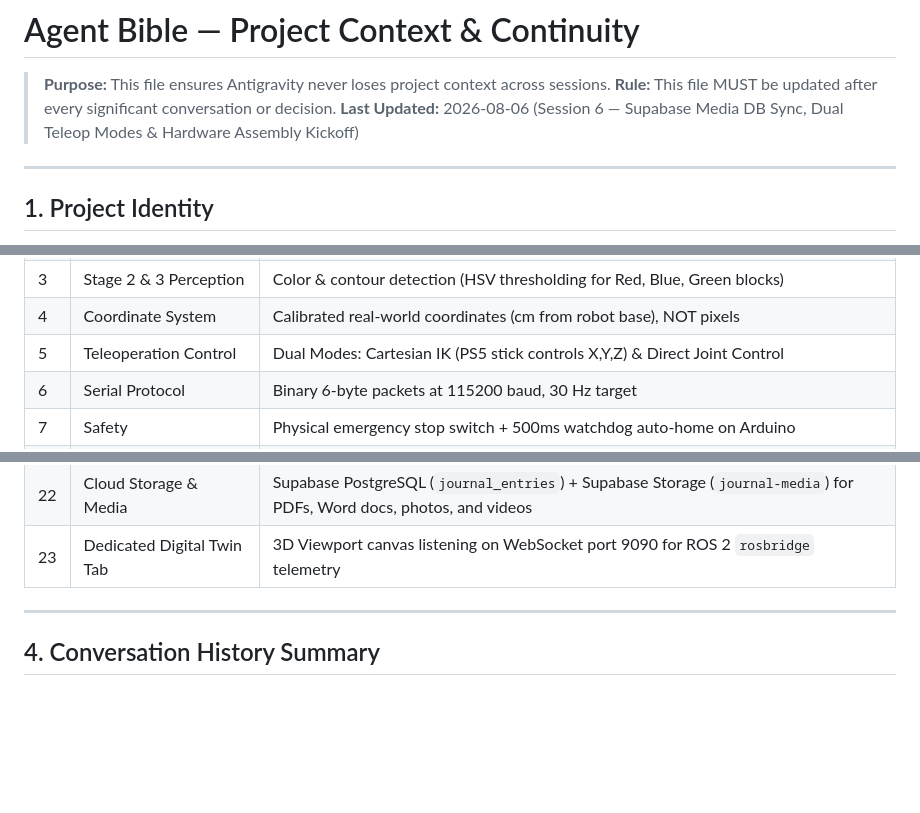
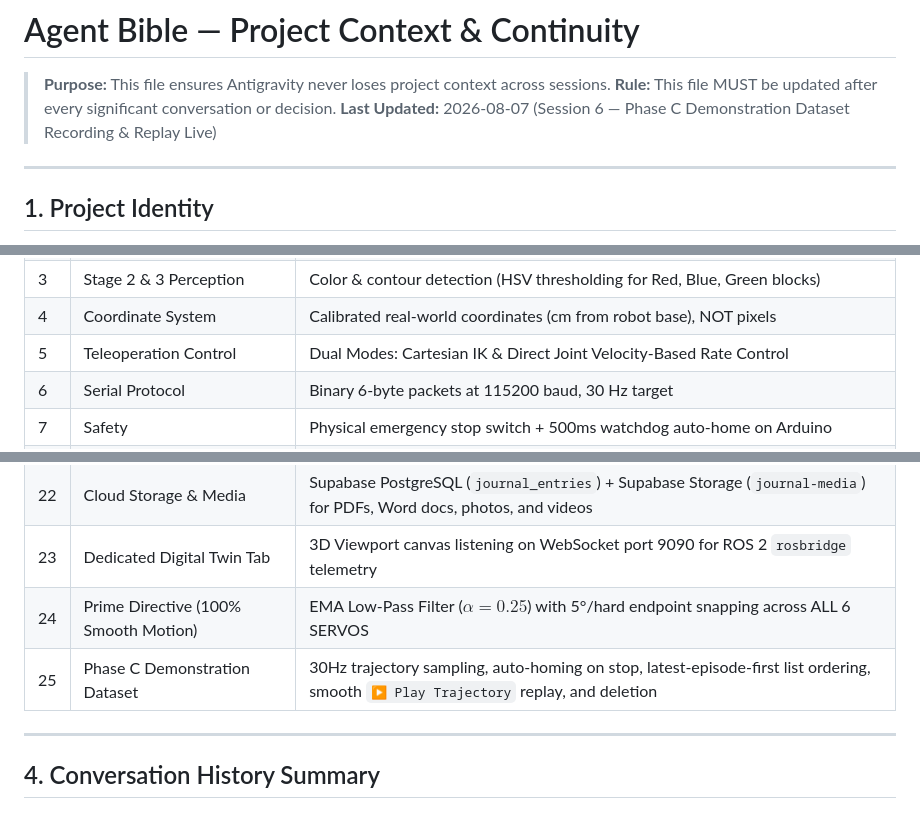
Before and after one commit to SohamBhavsar24/vision-autonomous-robotic-arm, a Markdown page: agent_bible.md, 3 parts joined by grey strips. Rendered like a GitHub page; blank space fills up the shorter version.

```diff
--- a/agent_bible.md
+++ b/agent_bible.md
@@ -2,7 +2,7 @@
 
 > **Purpose:** This file ensures Antigravity never loses project context across sessions.
 > **Rule:** This file MUST be updated after every significant conversation or decision.
-> **Last Updated:** 2026-08-06 (Session 6 — Supabase Media DB Sync, Dual Teleop Modes & Hardware Assembly Kickoff)
+> **Last Updated:** 2026-08-07 (Session 6 — Phase C Demonstration Dataset Recording & Replay Live)
 
 ---
 
@@ -52,7 +53,7 @@
 | 2 | Stage 1 Perception | ArUco markers on sponge blocks (cardboard-backed for flatness) |
 | 3 | Stage 2 & 3 Perception | Color & contour detection (HSV thresholding for Red, Blue, Green blocks) |
 | 4 | Coordinate System | Calibrated real-world coordinates (cm from robot base), NOT pixels |
-| 5 | Teleoperation Control | Dual Modes: Cartesian IK (PS5 stick controls X,Y,Z) & Direct Joint Control |
+| 5 | Teleoperation Control | Dual Modes: Cartesian IK & Direct Joint Velocity-Based Rate Control |
 | 6 | Serial Protocol | Binary 6-byte packets at 115200 baud, 30 Hz target |
 | 7 | Safety | Physical emergency stop switch + 500ms watchdog auto-home on Arduino |
 | 8 | Block Material | Sponge cubes ($4\text{cm} \times 4\text{cm} \times 4\text{cm}$, lightweight, prevents gripper stall) |
@@ -71,6 +72,8 @@
 | 21 | Kinematic Calibration | Web-based calibration ($L_1..L_4$, servo zero offsets, gripper angles) saved to `kinematics_config.json` |
 | 22 | Cloud Storage & Media | Supabase PostgreSQL (`journal_entries`) + Supabase Storage (`journal-media`) for PDFs, Word docs, photos, and videos |
 | 23 | Dedicated Digital Twin Tab | 3D Viewport canvas listening on WebSocket port 9090 for ROS 2 `rosbridge` telemetry |
+| 24 | Prime Directive (100% Smooth Motion) | EMA Low-Pass Filter ($\alpha = 0.25$) with 5°/hard endpoint snapping across ALL 6 SERVOS |
+| 25 | Phase C Demonstration Dataset | 30Hz trajectory sampling, auto-homing on stop, latest-episode-first list ordering, smooth `▶️ Play Trajectory` replay, and deletion |
 
 ---
 
```
Also changed, not shown: other parts of agent_bible.md (+13 -12 lines).
